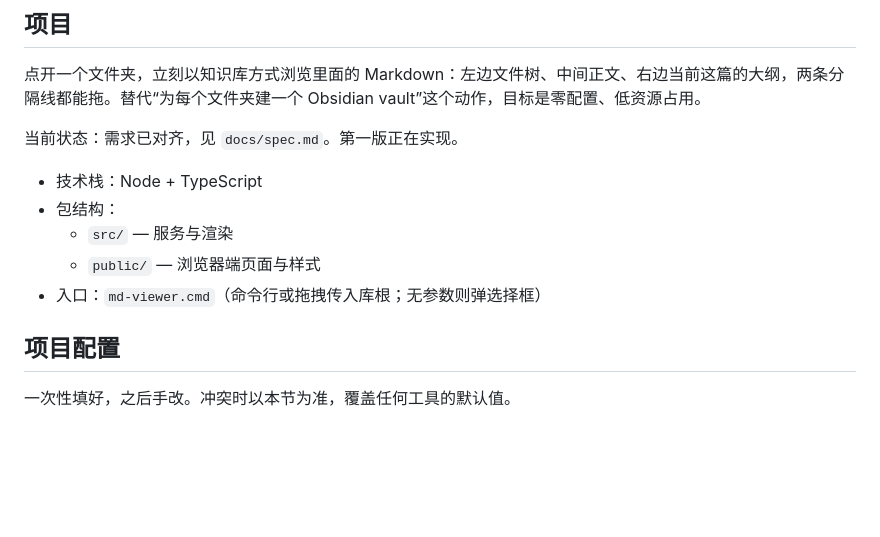
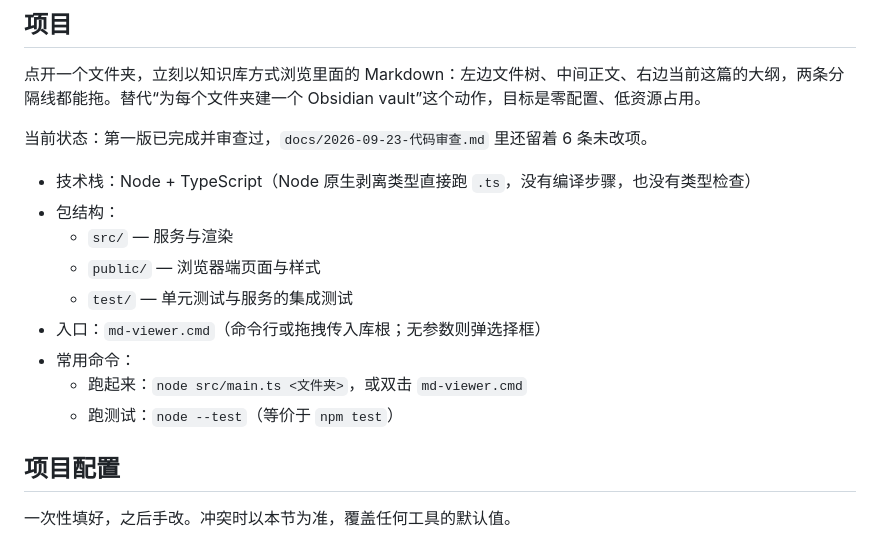
Before and after one commit to jackyyue/md-viewer, a Markdown page: AGENTS.md, the part around the change. GitHub-like rendering; blank space fills up the shorter version.

Commit message:
docs: make the resident rules usable for whoever picks this up next
The status line still said the first version was being implemented, long
after it shipped and got reviewed. The package list was missing the test
directory, and nothing said how to run the app or the tests, so picking the
project up meant reverse-engineering package.json.

The skeleton template gains the same slot, since every project scaffolded
from it would otherwise have the same hole.

```diff
--- a/AGENTS.md
+++ b/AGENTS.md
@@ -10,13 +10,17 @@
 
 点开一个文件夹，立刻以知识库方式浏览里面的 Markdown：左边文件树、中间正文、右边当前这篇的大纲，两条分隔线都能拖。替代“为每个文件夹建一个 Obsidian vault”这个动作，目标是零配置、低资源占用。
 
-当前状态：需求已对齐，见 `docs/spec.md`。第一版正在实现。
+当前状态：第一版已完成并审查过，`docs/2026-09-23-代码审查.md` 里还留着 6 条未改项。
 
-- 技术栈：Node + TypeScript
+- 技术栈：Node + TypeScript（Node 原生剥离类型直接跑 `.ts`，没有编译步骤，也没有类型检查）
 - 包结构：
   - `src/` — 服务与渲染
   - `public/` — 浏览器端页面与样式
+  - `test/` — 单元测试与服务的集成测试
 - 入口：`md-viewer.cmd`（命令行或拖拽传入库根；无参数则弹选择框）
+- 常用命令：
+  - 跑起来：`node src/main.ts <文件夹>`，或双击 `md-viewer.cmd`
+  - 跑测试：`node --test`（等价于 `npm test`）
 
 ## 项目配置
 
```
